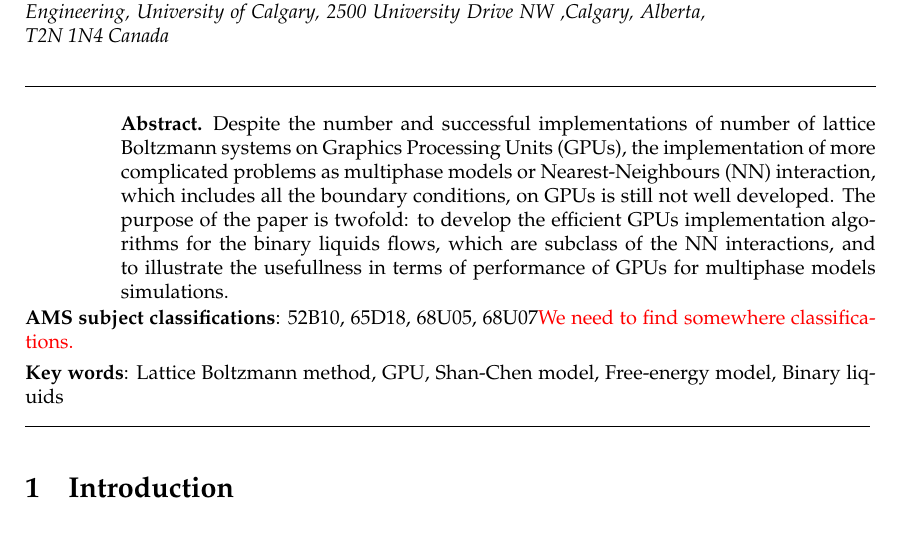
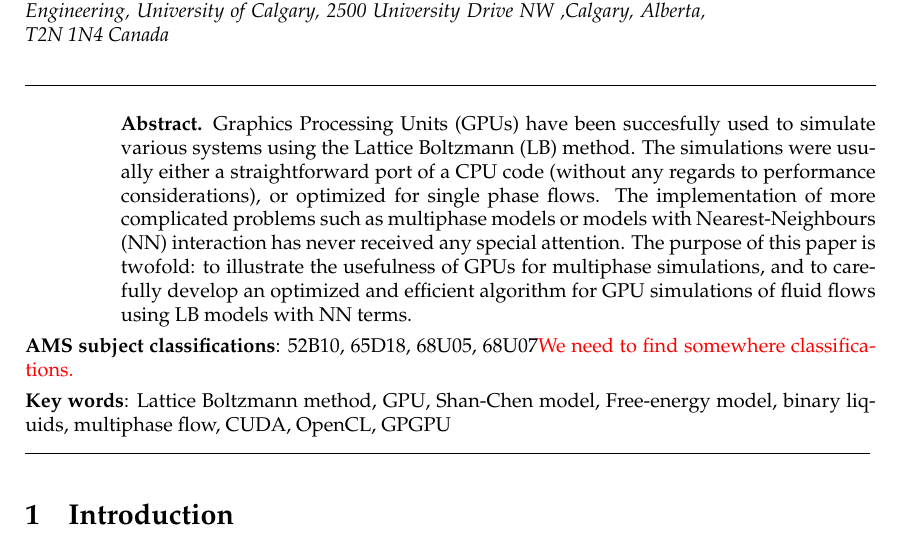
Before and after one commit to shurikkuzmin/BinaryFluidsGPU, a LaTeX document (paper.tex): part of page 1 of 5, cut so that both start at the same text. Compiled offline with pdfLaTeX.

Commit message:
Add more keywords, heavily update the abstract.

```diff
--- a/paper.tex
+++ b/paper.tex
@@ -54,7 +54,16 @@ University of Calgary, 2500 University Drive NW ,Calgary, Alberta, T2N 1N4 Canad
 
 %%%%% Begin Abstract %%%%%%%%%%%
 \begin{abstract}
-Despite the number and successful implementations of number of lattice Boltzmann systems on Graphics Processing Units (GPUs), the implementation of more complicated problems as multiphase models or Nearest-Neighbours (NN) interaction, which includes all the boundary conditions, on GPUs is still not well developed. The purpose of the paper is twofold: to develop the efficient GPUs implementation algorithms for the binary liquids flows, which are subclass of the NN interactions, and to illustrate the usefullness in terms of performance of GPUs for multiphase models simulations.
+Graphics Processing Units (GPUs) have been succesfully used to simulate
+various systems using the Lattice Boltzmann (LB) method.  The simulations were
+usually either a straightforward port of a CPU code (without any
+regards to performance considerations), or optimized for single phase
+flows.  The implementation of more complicated problems such as
+multiphase models or models with Nearest-Neighbours (NN) interaction
+has never received any special attention.  The purpose of this paper
+is twofold: to illustrate the usefulness of GPUs for multiphase simulations,
+and to carefully develop an optimized and efficient algorithm for GPU
+simulations of fluid flows using LB models with NN terms.
 \end{abstract}
 %%%%% end %%%%%%%%%%%
 
@@ -62,7 +71,7 @@ Despite the number and successful implementations of number of lattice Boltzmann
 %\pac{}
 
 \ams{52B10, 65D18, 68U05, 68U07{\color{red} We need to find somewhere classifications.}}
-\keywords{Lattice Boltzmann method, GPU, Shan-Chen model, Free-energy model, Binary liquids}
+\keywords{Lattice Boltzmann method, GPU, Shan-Chen model, Free-energy model, binary liquids, multiphase flow, CUDA, OpenCL, GPGPU}
 
 %%%% maketitle %%%%%
 \maketitle
```
